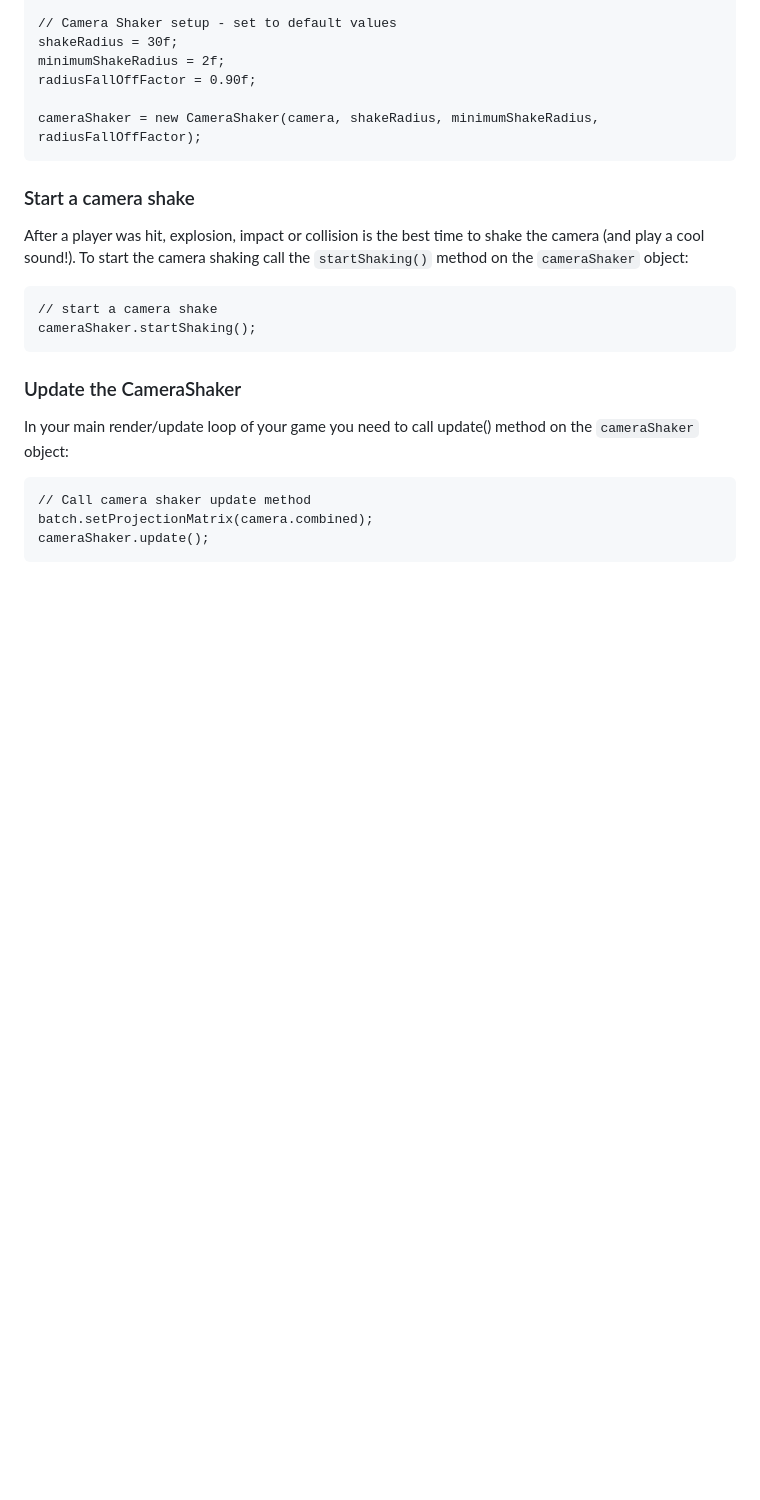
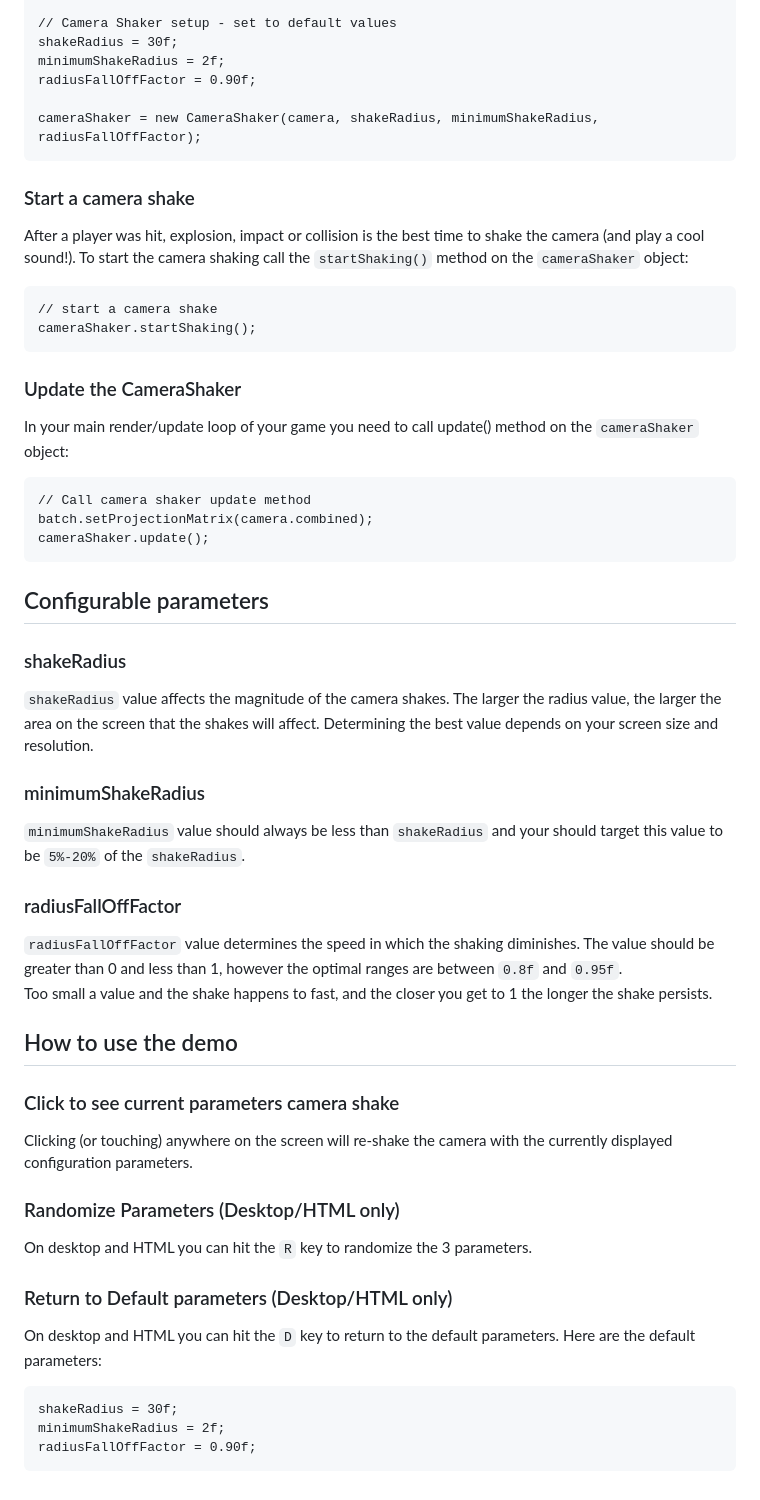
Before and after one commit to antzGames/libGDX-cameraShake, a Markdown page: README.md, the part around the change printed below. Drawn GitHub-style; blank space fills up the shorter version.

Commit message:
Initial commit.

````diff
--- a/README.md
+++ b/README.md
@@ -55,3 +41,39 @@ In your main render/update loop of your game you need to call update() method on
 batch.setProjectionMatrix(camera.combined);
 cameraShaker.update();
 ```
+
+## Configurable parameters
+
+### shakeRadius
+
+`shakeRadius` value affects the magnitude of the camera shakes. The larger the radius value, the larger the area on the screen that the shakes will affect.
+Determining the best value depends on your screen size and resolution.
+
+### minimumShakeRadius
+
+`minimumShakeRadius` value should always be less than `shakeRadius` and your should target this value to be `5%-20%` of the `shakeRadius`.
+
+### radiusFallOffFactor
+
+`radiusFallOffFactor` value determines the speed in which the shaking diminishes.  The value should be greater than 0 and less than 1, however the optimal ranges are between `0.8f` and `0.95f`.
+Too small a value and the shake happens to fast, and the closer you get to 1 the longer the shake persists.
+
+## How to use the demo
+
+### Click to see current parameters camera shake
+
+Clicking (or touching) anywhere on the screen will re-shake the camera with the currently displayed configuration parameters.
+
+### Randomize Parameters (Desktop/HTML only)
+
+On desktop and HTML you can hit the `R` key to randomize the 3 parameters.
+
+### Return to Default parameters (Desktop/HTML only)
+
+On desktop and HTML you can hit the `D` key to return to the default parameters.  Here are the default parameters:
+
+```
+shakeRadius = 30f;
+minimumShakeRadius = 2f;
+radiusFallOffFactor = 0.90f;
+```
````
Also changed, not shown: other parts of README.md (+2 -16 lines), cameraShake.PNG (added).
